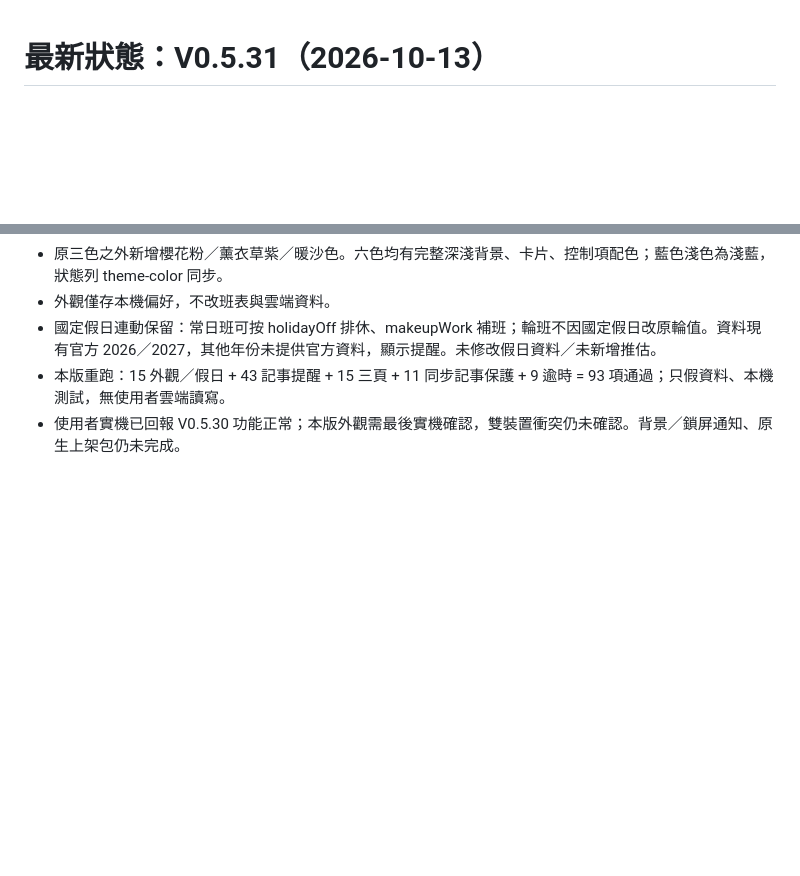
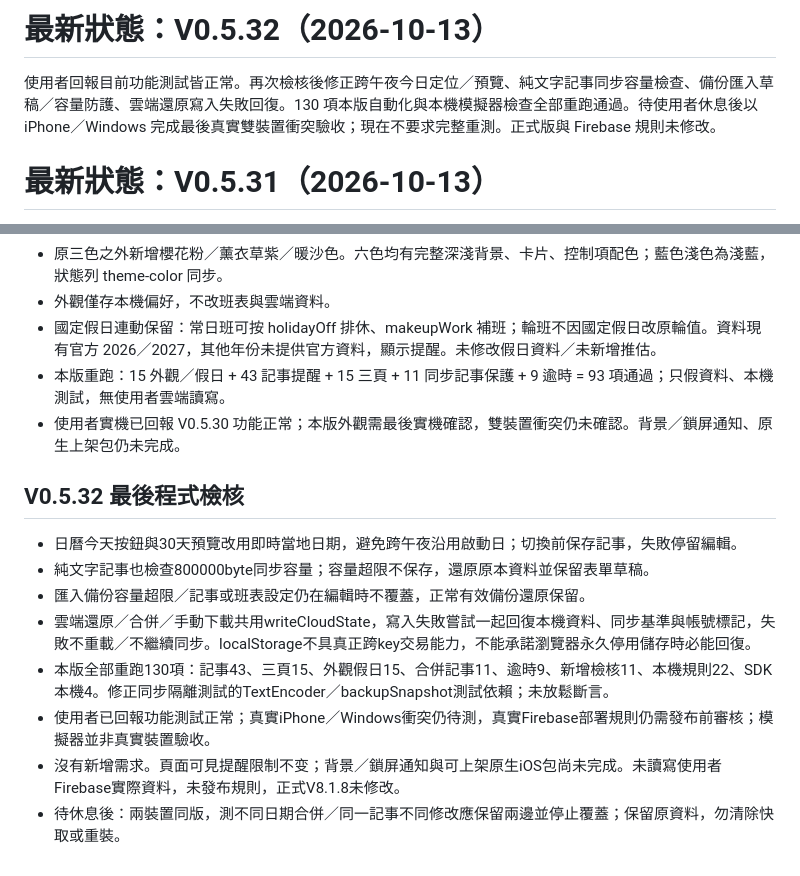
Before and after one commit to j052571939-lang/shift-calendar-test, a Markdown page: DEVELOPMENT_PROGRESS_BACKUP_2026-10-13.md, 2 parts joined by grey strips. GitHub-like rendering; blank space fills up the shorter version.

Commit message:
V0.5.32 final audit: midnight, import protection and failed restore rollback

```diff
--- a/DEVELOPMENT_PROGRESS_BACKUP_2026-10-13.md
+++ b/DEVELOPMENT_PROGRESS_BACKUP_2026-10-13.md
@@ -1,3 +1,7 @@
+# 最新狀態：V0.5.32（2026-10-13）
+
+使用者回報目前功能測試皆正常。再次檢核後修正跨午夜今日定位／預覽、純文字記事同步容量檢查、備份匯入草稿／容量防護、雲端還原寫入失敗回復。130 項本版自動化與本機模擬器檢查全部重跑通過。待使用者休息後以 iPhone／Windows 完成最後真實雙裝置衝突驗收；現在不要求完整重測。正式版與 Firebase 規則未修改。
+
 # 最新狀態：V0.5.31（2026-10-13）
 
 使用者回報 V0.5.30 功能測試正常。本版增加跟隨系統及三個配色，修正藍色淺色配色，驗證國定假日連動。93 項本版自動化檢查通過；原有 26 項規則／SDK 模擬器結果沿用（核心無變更）。待一次外觀實機驗收、最後雙裝置衝突測試。正式版、Firebase 已部署規則均未修改。
@@ -126,3 +130,14 @@
 - 國定假日連動保留：常日班可按 holidayOff 排休、makeupWork 補班；輪班不因國定假日改原輪值。資料現有官方 2026／2027，其他年份未提供官方資料，顯示提醒。未修改假日資料／未新增推估。
 - 本版重跑：15 外觀／假日 + 43 記事提醒 + 15 三頁 + 11 同步記事保護 + 9 逾時 = 93 項通過；只假資料、本機測試，無使用者雲端讀寫。
 - 使用者實機已回報 V0.5.30 功能正常；本版外觀需最後實機確認，雙裝置衝突仍未確認。背景／鎖屏通知、原生上架包仍未完成。
+
+
+## V0.5.32 最後程式檢核
+- 日曆今天按鈕與30天預覽改用即時當地日期，避免跨午夜沿用啟動日；切換前保存記事，失敗停留編輯。
+- 純文字記事也檢查800000byte同步容量；容量超限不保存，還原原本資料並保留表單草稿。
+- 匯入備份容量超限／記事或班表設定仍在編輯時不覆蓋，正常有效備份還原保留。
+- 雲端還原／合併／手動下載共用writeCloudState，寫入失敗嘗試一起回復本機資料、同步基準與帳號標記，失敗不重載／不繼續同步。localStorage不具真正跨key交易能力，不能承諾瀏覽器永久停用儲存時必能回復。
+- 本版全部重跑130項：記事43、三頁15、外觀假日15、合併記事11、逾時9、新增檢核11、本機規則22、SDK本機4。修正同步隔離測試的TextEncoder／backupSnapshot測試依賴；未放鬆斷言。
+- 使用者已回報功能測試正常；真實iPhone／Windows衝突仍待測，真實Firebase部署規則仍需發布前審核；模擬器並非真實裝置驗收。
+- 沒有新增需求。頁面可見提醒限制不变；背景／鎖屏通知與可上架原生iOS包尚未完成。未讀寫使用者Firebase實際資料，未發布規則，正式V8.1.8未修改。
+- 待休息後：兩裝置同版，測不同日期合併／同一記事不同修改應保留兩邊並停止覆蓋；保留原資料，勿清除快取或重裝。
```
